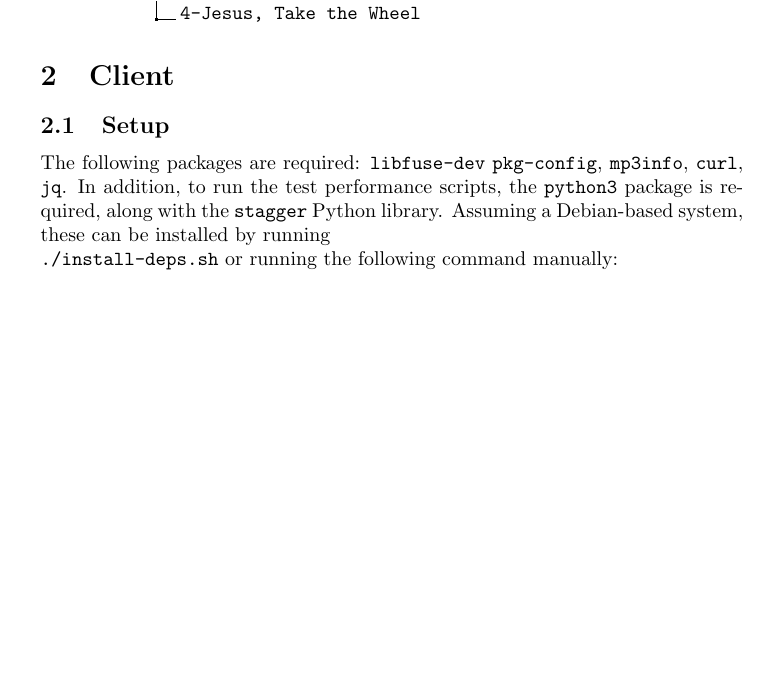
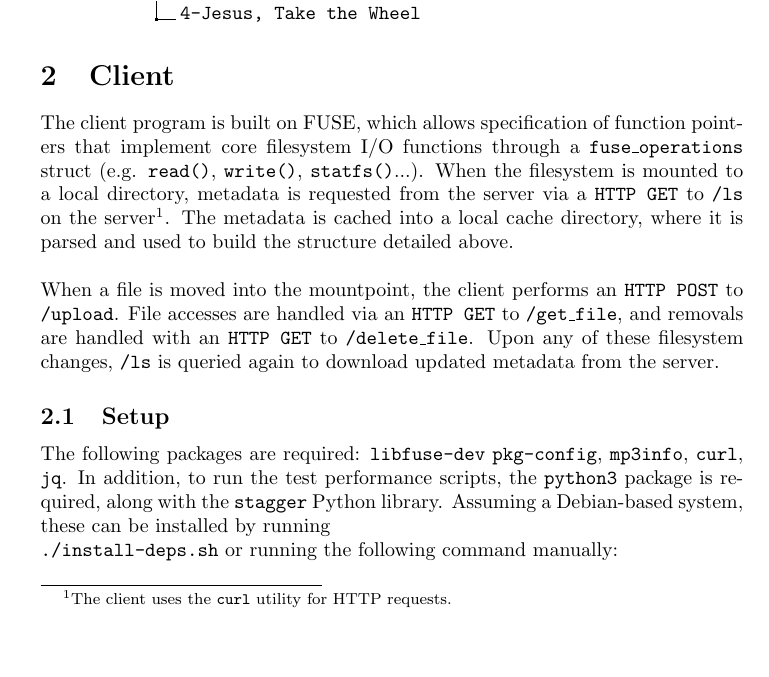
Before and after one commit to OzuYatamutsu/flask-id3-file-store, a LaTeX document (report.tex): part of page 2 of 5, cut so that both start at the same text, the shorter picture padded with empty space. Compiled offline with pdfLaTeX.

Commit message:
Client intro

```diff
--- a/report.tex
+++ b/report.tex
@@ -95,7 +95,9 @@
 	}
 
 	\section{Client}
-	% TODO
+	The client program is built on FUSE, which allows specification of function pointers that implement core filesystem I/O functions through a \texttt{fuse\_operations} struct (e.g. \texttt{read()}, \texttt{write()}, \texttt{statfs()}...). When the filesystem is mounted to a local directory, metadata is requested from the server via a \texttt{HTTP GET} to \texttt{/ls} on the server\footnote{The client uses the \texttt{curl} utility for HTTP requests.}. The metadata is cached into a local cache directory, where it is parsed and used to build the structure detailed above. \\
+
+	\noindent When a file is moved into the mountpoint, the client performs an \texttt{HTTP POST} to \texttt{/upload}. File accesses are handled via an \texttt{HTTP GET} to \texttt{/get\_file}, and removals are handled with an \texttt{HTTP GET} to \texttt{/delete\_file}. Upon any of these filesystem changes, \texttt{/ls} is queried again to download updated metadata from the server.
 
 	\subsection{Setup}
 	The following packages are required: \texttt{libfuse-dev} \texttt{pkg-config}, \texttt{mp3info}, \texttt{curl}, \texttt{jq}. In addition, to run the test performance scripts, the \texttt{python3} package is required, along with the \texttt{stagger} Python library. Assuming a Debian-based system, these can be installed by running \\ \texttt{./install-deps.sh} or running the following command manually:
```
Also changed, not shown: report.pdf.
